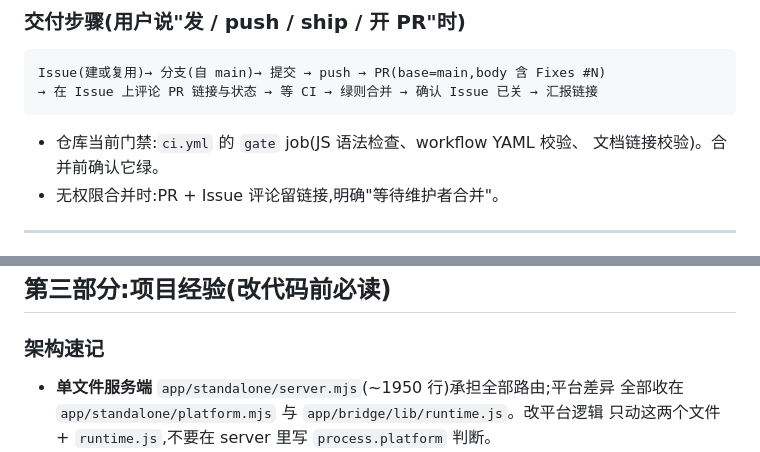
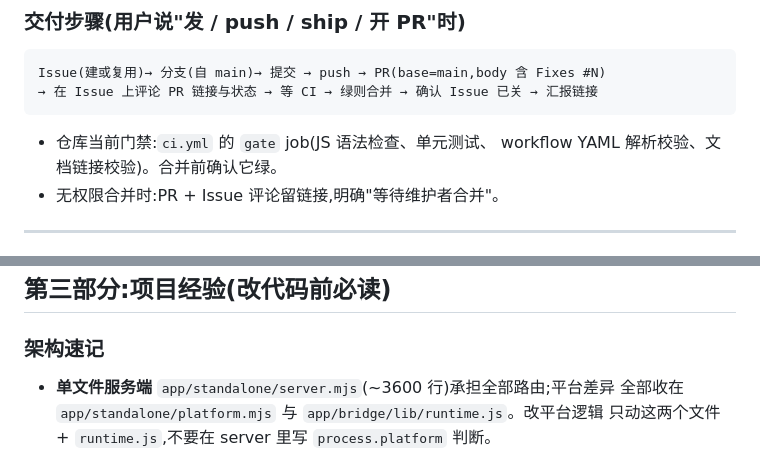
Before and after one commit to shiaho777/qsyy, a Markdown page: AGENTS.md, 2 parts joined by grey strips. Rendered like a GitHub page.

Commit message:
docs: 更新 AGENTS.md 中 server.mjs 行数与 CI 门禁描述

````diff
--- a/AGENTS.md
+++ b/AGENTS.md
@@ -38,8 +38,8 @@ Issue(建或复用)→ 分支(自 main)→ 提交 → push → PR(base=main,body
 → 在 Issue 上评论 PR 链接与状态 → 等 CI → 绿则合并 → 确认 Issue 已关 → 汇报链接
 ```
 
-- 仓库当前门禁:`ci.yml` 的 `gate` job(JS 语法检查、workflow YAML 校验、
-  文档链接校验)。合并前确认它绿。
+- 仓库当前门禁:`ci.yml` 的 `gate` job(JS 语法检查、单元测试、
+  workflow YAML 解析校验、文档链接校验)。合并前确认它绿。
 - 无权限合并时:PR + Issue 评论留链接,明确"等待维护者合并"。
 
 ---
@@ -89,7 +89,7 @@ Issue(建或复用)→ 分支(自 main)→ 提交 → push → PR(base=main,body
 
 ### 架构速记
 
-- **单文件服务端** `app/standalone/server.mjs`(~1950 行)承担全部路由;平台差异
+- **单文件服务端** `app/standalone/server.mjs`(~3600 行)承担全部路由;平台差异
   全部收在 `app/standalone/platform.mjs` 与 `app/bridge/lib/runtime.js`。改平台逻辑
   只动这两个文件 + `runtime.js`,不要在 server 里写 `process.platform` 判断。
 - **前端零框架**(`public/app.js`),无构建步骤。改前端后刷新即生效(服务端按
````
